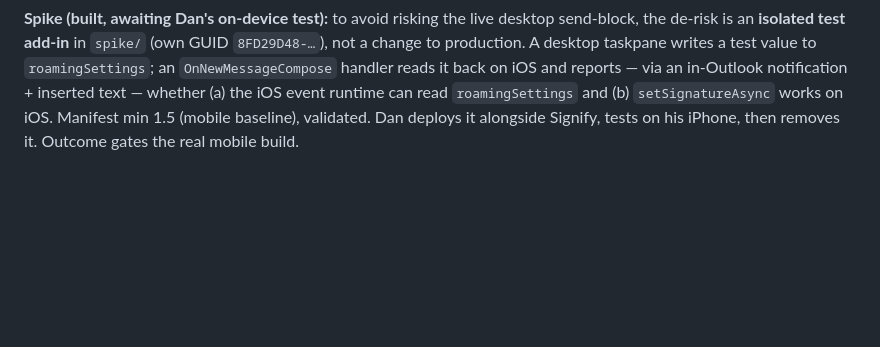
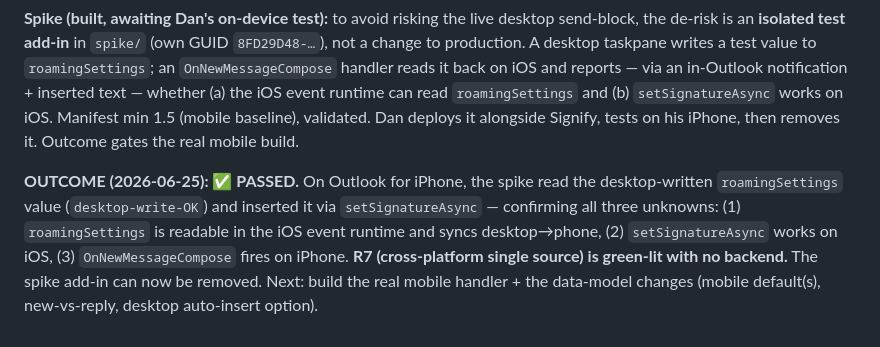
Before and after one commit to ManfredMaxx/EmailSignatures, a Markdown page: 04_DECISIONS.md, the part around the change. Rendered like a GitHub page; blank space fills up the shorter version.

Commit message:
docs: spike PASSED — roamingSettings + setSignatureAsync work on iOS; R7 green-lit (no backend)
Co-Authored-By: Claude Opus 4.8 <noreply@anthropic.com>

```diff
--- a/04_DECISIONS.md
+++ b/04_DECISIONS.md
@@ -156,3 +156,5 @@ _Append-only. Each entry: what was decided, why, and consequences._
 **Implication for the data model:** the signature library gains **role assignments** per signature — e.g. desktop-new, desktop-reply, mobile-new, mobile-reply. Good news for #3 on mobile: `getComposeTypeAsync` **is supported on Outlook mobile**, so the mobile handler can tell new vs reply/forward and pick the matching default — so the new/reply distinction *can* port to mobile.
 
 **Spike (built, awaiting Dan's on-device test):** to avoid risking the live desktop send-block, the de-risk is an **isolated test add-in** in `spike/` (own GUID `8FD29D48-…`), not a change to production. A desktop taskpane writes a test value to `roamingSettings`; an `OnNewMessageCompose` handler reads it back on iOS and reports — via an in-Outlook notification + inserted text — whether (a) the iOS event runtime can read `roamingSettings` and (b) `setSignatureAsync` works on iOS. Manifest min 1.5 (mobile baseline), validated. Dan deploys it alongside Signify, tests on his iPhone, then removes it. Outcome gates the real mobile build.
+
+**OUTCOME (2026-06-25): ✅ PASSED.** On Outlook for iPhone, the spike read the desktop-written `roamingSettings` value (`desktop-write-OK`) and inserted it via `setSignatureAsync` — confirming all three unknowns: (1) `roamingSettings` is readable in the iOS event runtime and syncs desktop→phone, (2) `setSignatureAsync` works on iOS, (3) `OnNewMessageCompose` fires on iPhone. **R7 (cross-platform single source) is green-lit with no backend.** The spike add-in can now be removed. Next: build the real mobile handler + the data-model changes (mobile default(s), new-vs-reply, desktop auto-insert option).
```
Also changed, not shown: 02_BACKLOG.md (+1 -1 lines).
